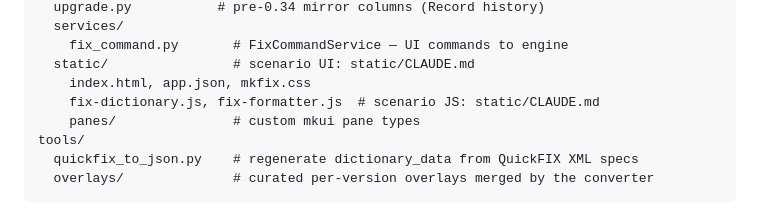
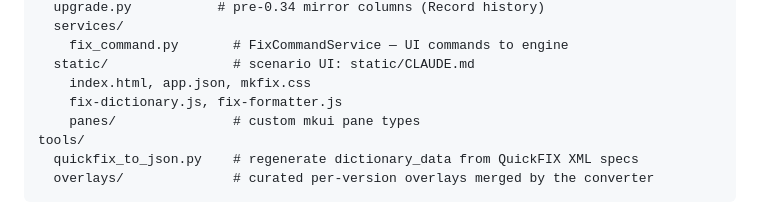
Before and after one commit to markuskimius/mkfix, a Markdown page: CLAUDE.md, the part around the change. GitHub-like rendering.

Commit message:
Keep the root CLAUDE.md under its 40,000-character cap
Co-Authored-By: Claude Fable 5.1 <noreply@anthropic.com>

```diff
--- a/CLAUDE.md
+++ b/CLAUDE.md
@@ -37,7 +37,7 @@ mkfix/
     fix_command.py       # FixCommandService — UI commands to engine
   static/                # scenario UI: static/CLAUDE.md
     index.html, app.json, mkfix.css
-    fix-dictionary.js, fix-formatter.js  # scenario JS: static/CLAUDE.md
+    fix-dictionary.js, fix-formatter.js
     panes/               # custom mkui pane types
 tools/
   quickfix_to_json.py    # regenerate dictionary_data from QuickFIX XML specs
```
